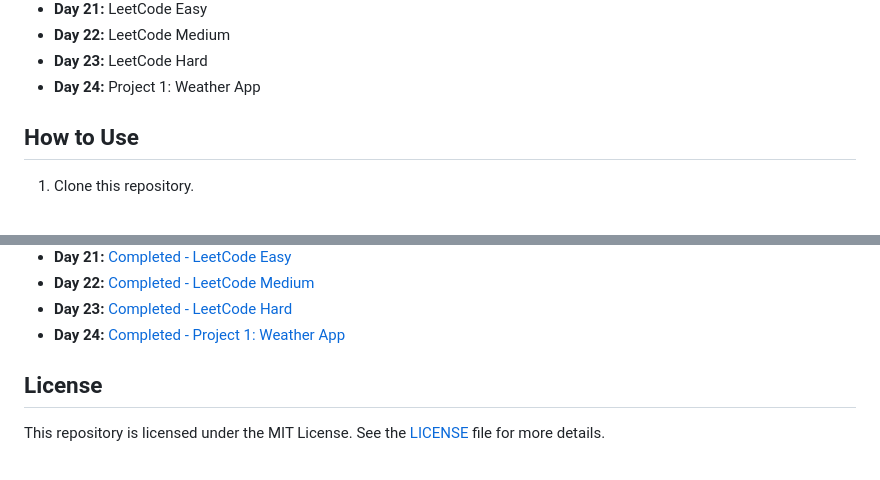
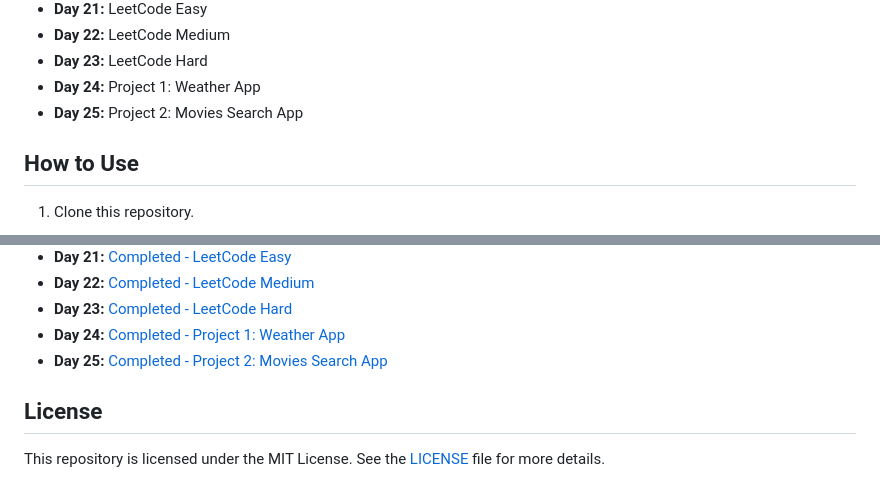
Before and after one commit to megh-bari/30-days-javascript-challenge, a Markdown page: README.md, 2 parts joined by grey strips. Drawn GitHub-style.

Commit message:
Updated README | Progress

```diff
--- a/README.md
+++ b/README.md
@@ -32,6 +32,7 @@ Each day, I'll be tackling a new JavaScript challenge or project to improve my c
 - **Day 22:** LeetCode Medium
 - **Day 23:** LeetCode Hard
 - **Day 24:** Project 1: Weather App
+- **Day 25:** Project 2: Movies Search App
 
 ## How to Use
 
@@ -77,6 +78,7 @@ Each day, I'll be tackling a new JavaScript challenge or project to improve my c
 - **Day 22:** [Completed - LeetCode Medium](Progress.md#day-22-leetcode-medium)
 - **Day 23:** [Completed - LeetCode Hard](Progress.md#day-23-leetcode-hard)
 - **Day 24:** [Completed - Project 1: Weather App](Progress.md#day-24-project-1-weather-app)
+- **Day 25:** [Completed - Project 2: Movies Search App](Progress.md#day-25-project-2-movies-search-app)
 
 ## License
 
```
Also changed, not shown: Progress.md (+4 -0 lines).
